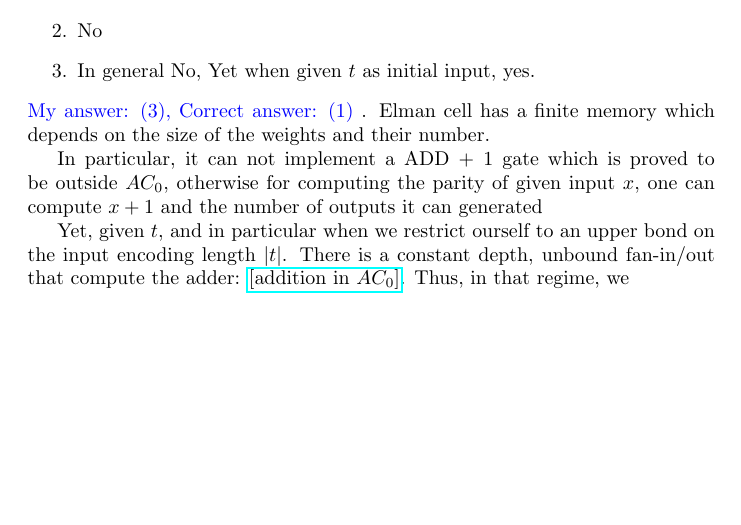
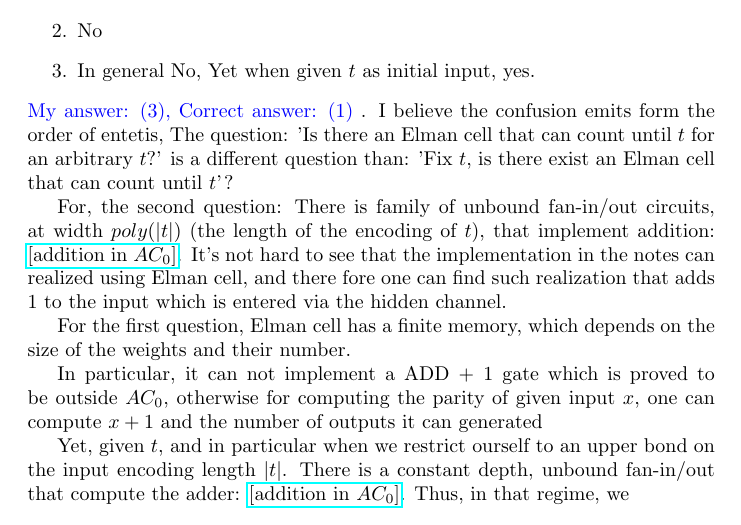
Before and after one commit to dudupo/IDL-Intro-to-Deep-Huji-Course., a LaTeX document (appeal/appeal.tex): part of page 1 of 2, cut so that both start at the same text, the shorter picture padded with empty space. Compiled offline with pdfLaTeX.

Commit message:
compiling -Sun Aug 24 02:39:37 PM IDT 2025

```diff
--- a/appeal/appeal.tex
+++ b/appeal/appeal.tex
@@ -21,7 +21,12 @@ Does a recursive net of type Elman, that gets the zero vector as input at each s
   \item In general No, Yet when given $t$ as initial input, yes.
 \end{enumerate}
 \inb{ My answer: (3), Correct answer: (1)}.
-Elman cell has a finite memory which depends on the size of the weights and their number.
+I believe the confusion emits form the order of entetis, The question: 'Is there an Elman cell that can count until $t$ for an arbitrary $t$?' is a different question than: 'Fix $t$, is there exist an Elman cell that can count until $t$'?
+
+For, the second question: There is family of unbound fan-in/out circuits, at width $poly(|t|)$ (the length of the encoding of $t$), that implement addition: \href{https://people.clarkson.edu/~alexis/PCMI/Notes/lectureB02.pdf}{[addition in $AC_{0}$]}.
+It's not hard to see that the implementation in the notes can realized using Elman cell, and there fore one can find such realization that adds $1$ to the input which is entered via the hidden channel.
+
+For the first question, Elman cell has a finite memory, which depends on the size of the weights and their number.
 
 In particular, it can not implement a ADD + 1 gate which is proved to be outside $AC_{0}$, otherwise for computing the parity of given input $x$, one can compute $x+1$ and      the number of outputs it can generated
 
```
Also changed, not shown: pdfs/appeal.pdf.
